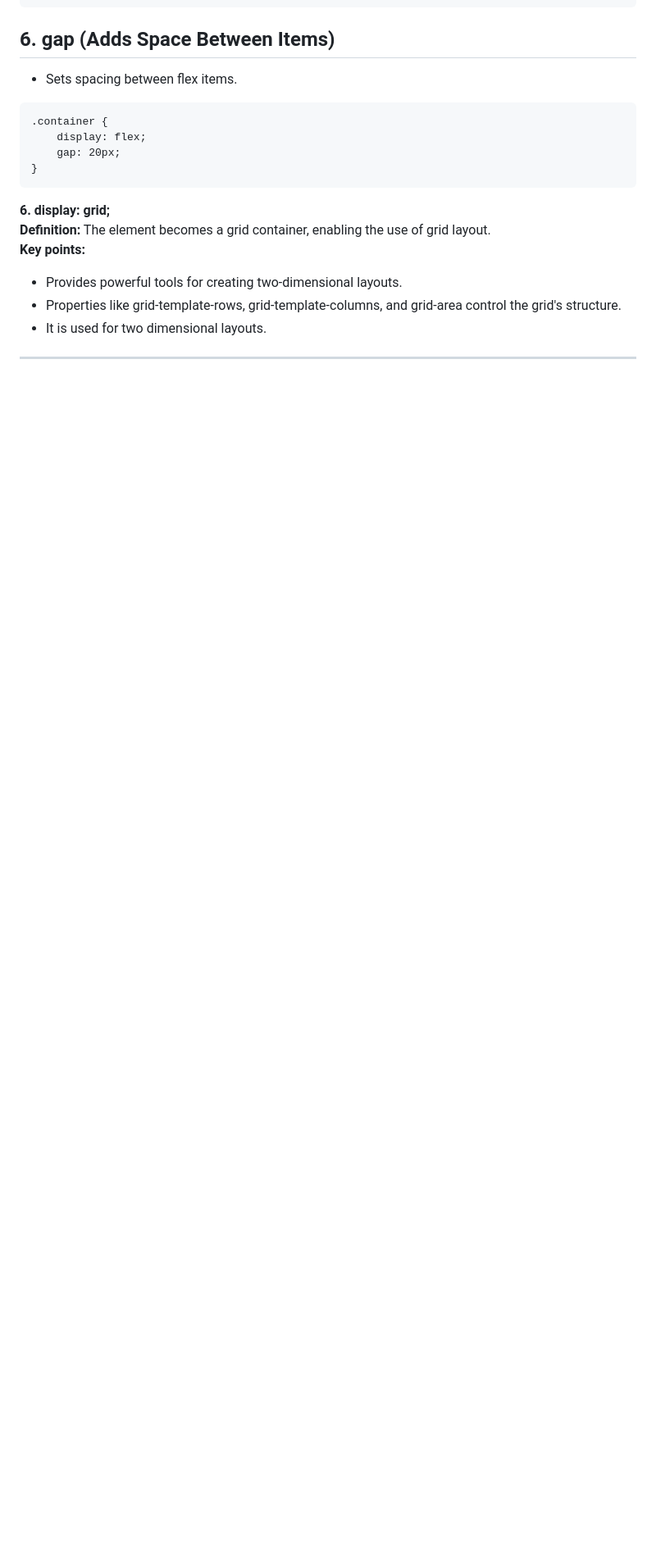
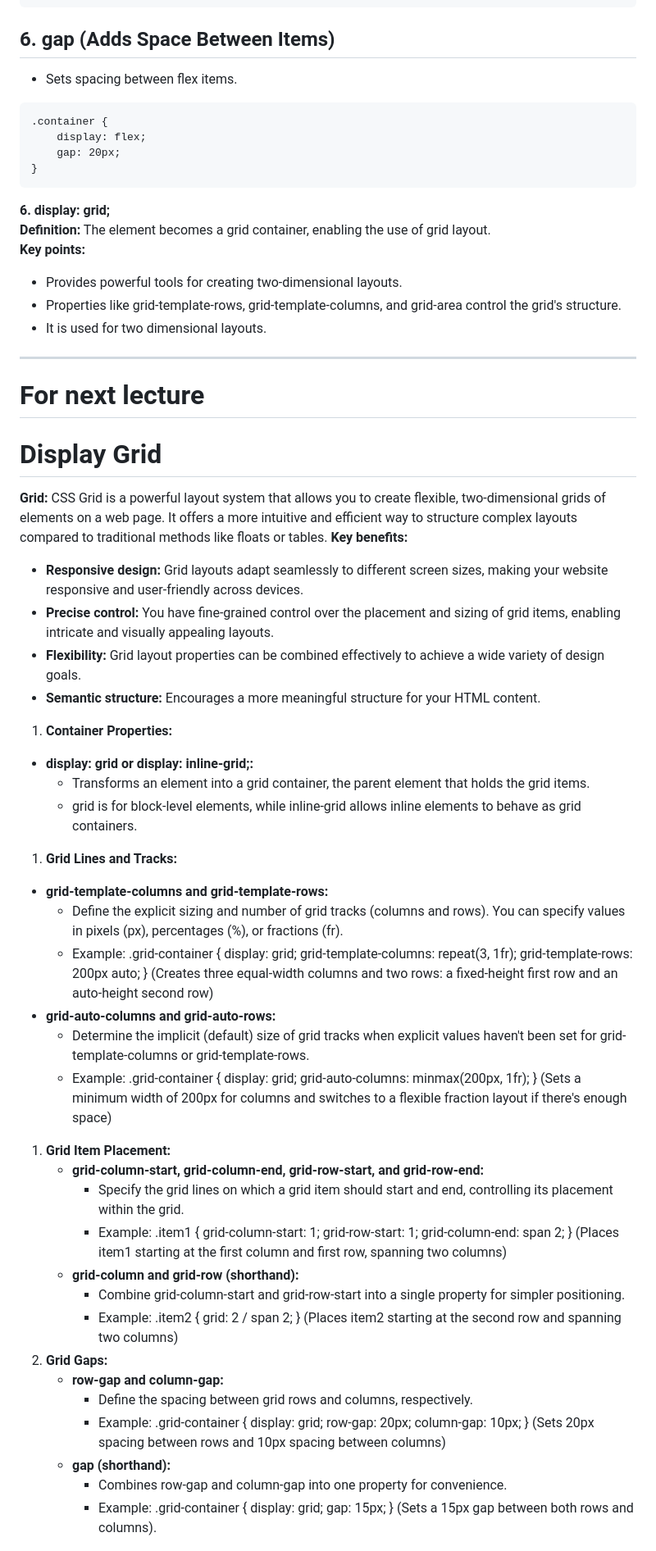
Before and after one commit to ErShubham2908/SushantUIUX-2025, a Markdown page: Readme.md, the part around the change printed below. Shown: that part at 82% size. Rendered like a GitHub page; blank space fills up the shorter version.

Commit message:
Next Lecture

```diff
--- a/Readme.md
+++ b/Readme.md
@@ -813,3 +813,46 @@ Width and height properties have no effect.
 
 ---
 
+# For next lecture
+
+
+# Display Grid
+
+**Grid:** CSS Grid is a powerful layout system that allows you to create flexible, two-dimensional grids of elements on a web page. It offers a more intuitive and efficient way to structure complex layouts compared to traditional methods like floats or tables.
+**Key benefits:**
+
+-   **Responsive design:** Grid layouts adapt seamlessly to different screen sizes, making your website responsive and user-friendly across devices.
+-   **Precise control:** You have fine-grained control over the placement and sizing of grid items, enabling intricate and visually appealing layouts.
+-   **Flexibility:** Grid layout properties can be combined effectively to achieve a wide variety of design goals.
+-   **Semantic structure:** Encourages a more meaningful structure for your HTML content.
+
+1. **Container Properties:**
+
+-   **display: grid or display: inline-grid;:**
+    -   Transforms an element into a grid container, the parent element that holds the grid items.
+    -   grid is for block-level elements, while inline-grid allows inline elements to behave as grid containers.
+
+1. **Grid Lines and Tracks:**
+
+-   **grid-template-columns and grid-template-rows:**
+    -   Define the explicit sizing and number of grid tracks (columns and rows). You can specify values in pixels (px), percentages (%), or fractions (fr).
+    -   Example: .grid-container { display: grid; grid-template-columns: repeat(3, 1fr); grid-template-rows: 200px auto; } (Creates three equal-width columns and two rows: a fixed-height first row and an auto-height second row)
+-   **grid-auto-columns and grid-auto-rows:**
+    -   Determine the implicit (default) size of grid tracks when explicit values haven't been set for grid-template-columns or grid-template-rows.
+    -   Example: .grid-container { display: grid; grid-auto-columns: minmax(200px, 1fr); } (Sets a minimum width of 200px for columns and switches to a flexible fraction layout if there's enough space)
+
+1. **Grid Item Placement:**
+    - **grid-column-start, grid-column-end, grid-row-start, and grid-row-end:**
+        - Specify the grid lines on which a grid item should start and end, controlling its placement within the grid.
+        - Example: .item1 { grid-column-start: 1; grid-row-start: 1; grid-column-end: span 2; } (Places item1 starting at the first column and first row, spanning two columns)
+    - **grid-column and grid-row (shorthand):**
+        - Combine grid-column-start and grid-row-start into a single property for simpler positioning.
+        - Example: .item2 { grid: 2 / span 2; } (Places item2 starting at the second row and spanning two columns)
+2. **Grid Gaps:**
+    - **row-gap and column-gap:**
+        - Define the spacing between grid rows and columns, respectively.
+        - Example: .grid-container { display: grid; row-gap: 20px; column-gap: 10px; } (Sets 20px spacing between rows and 10px spacing between columns)
+    - **gap (shorthand):**
+        - Combines row-gap and column-gap into one property for convenience.
+        - Example: .grid-container { display: grid; gap: 15px; } (Sets a 15px gap between both rows and columns).
+
```
Also changed, not shown: other parts of Readme.md (+20 -0 lines).
